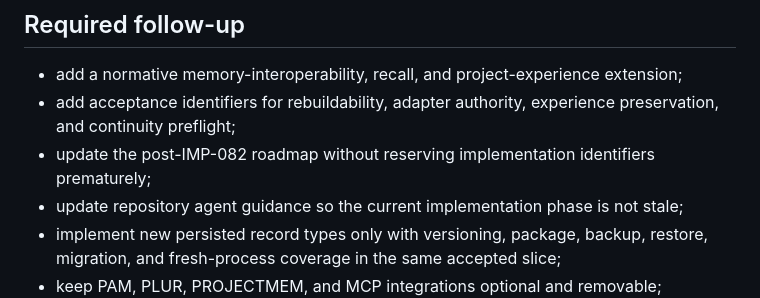
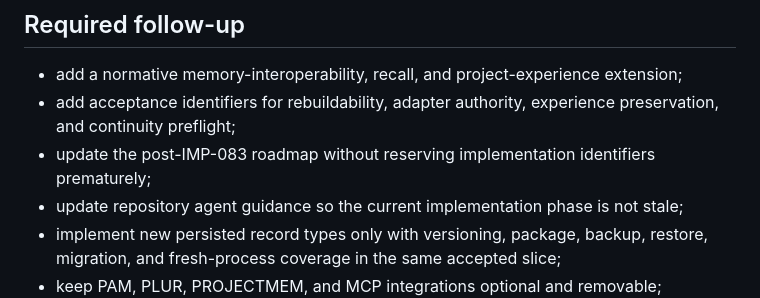
Before and after one commit to badjoke-lab/doll, a Markdown page: docs/decisions/ADR-008-memory-interchange-recall-and-project-experience.md, the part around the change. Rendered like a GitHub page.

Commit message:
Correct ADR-008 post-IMP-083 reference

```diff
--- a/docs/decisions/ADR-008-memory-interchange-recall-and-project-experience.md
+++ b/docs/decisions/ADR-008-memory-interchange-recall-and-project-experience.md
@@ -168,7 +168,7 @@ Rejected because an interaction protocol does not replace durable, versioned, us
 
 - add a normative memory-interoperability, recall, and project-experience extension;
 - add acceptance identifiers for rebuildability, adapter authority, experience preservation, and continuity preflight;
-- update the post-IMP-082 roadmap without reserving implementation identifiers prematurely;
+- update the post-IMP-083 roadmap without reserving implementation identifiers prematurely;
 - update repository agent guidance so the current implementation phase is not stale;
 - implement new persisted record types only with versioning, package, backup, restore, migration, and fresh-process coverage in the same accepted slice;
 - keep PAM, PLUR, PROJECTMEM, and MCP integrations optional and removable;
```
